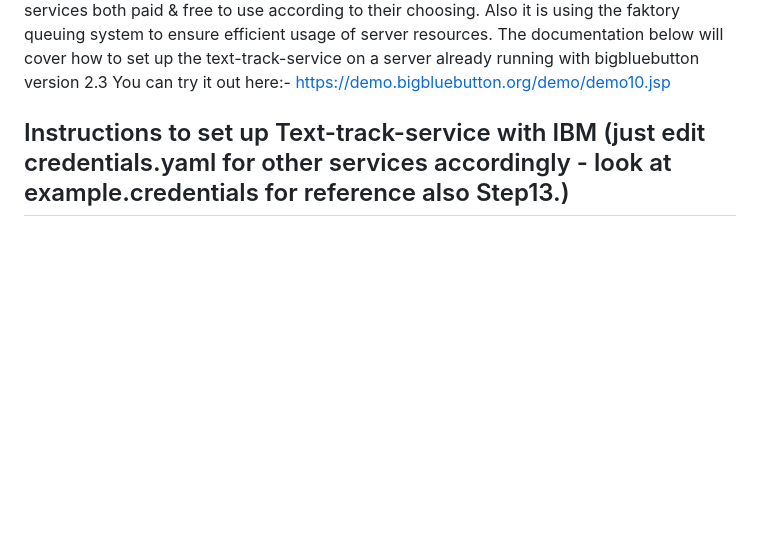
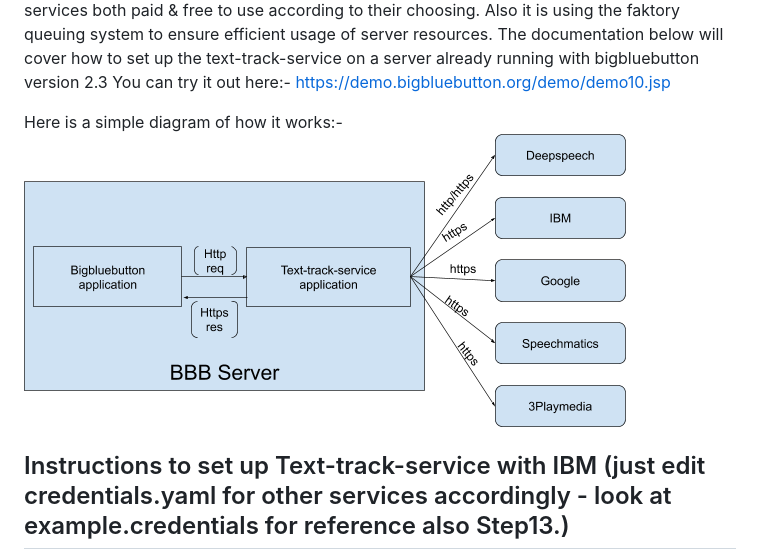
Before and after one commit to bigbluebutton/text-track-service, a Markdown page: README.md, the part around the change. Rendered like a GitHub page; pictures changed too: diagram-tts.png (added); blank space fills up the shorter version.

Commit message:
added diagram to readme.md

```diff
--- a/README.md
+++ b/README.md
@@ -2,6 +2,9 @@ Text-Track-Service is a project to help bigbluebutton auto-generate captions for
 We approached this by giving the user access to multiple services both paid & free to use according to their choosing. Also it is using the faktory queuing system to ensure efficient usage of server resources.
 The documentation below will cover how to set up the text-track-service on a server already running with bigbluebutton version 2.3
 You can try it out here:- https://demo.bigbluebutton.org/demo/demo10.jsp
+
+Here is a simple diagram of how it works:-
+![Text-Track-Service Diagram](diagram-tts.png)
 
 ## Instructions to set up Text-track-service with IBM (just edit credentials.yaml for other services accordingly - look at example.credentials for reference also Step13.)
 ---
```
